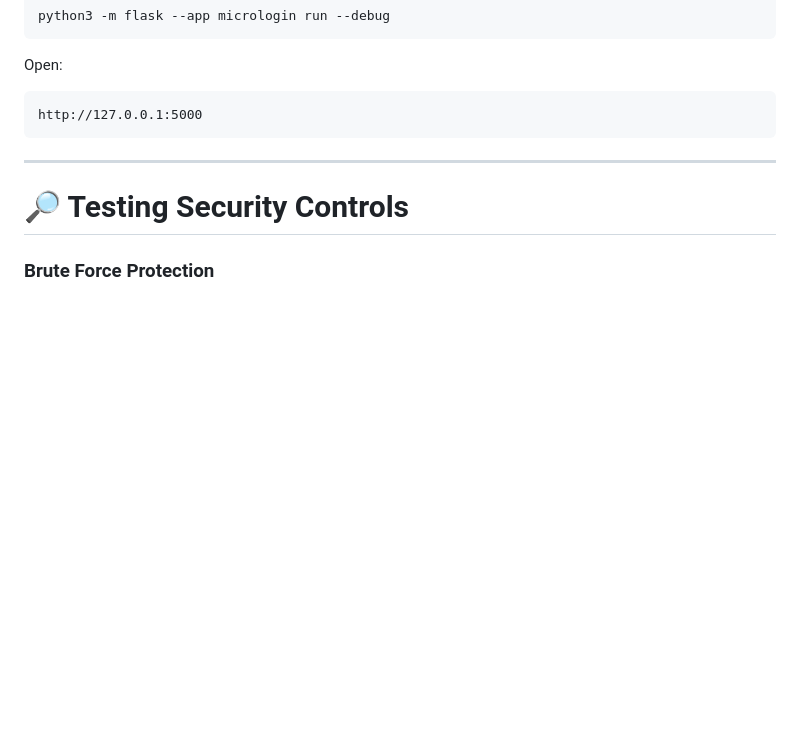
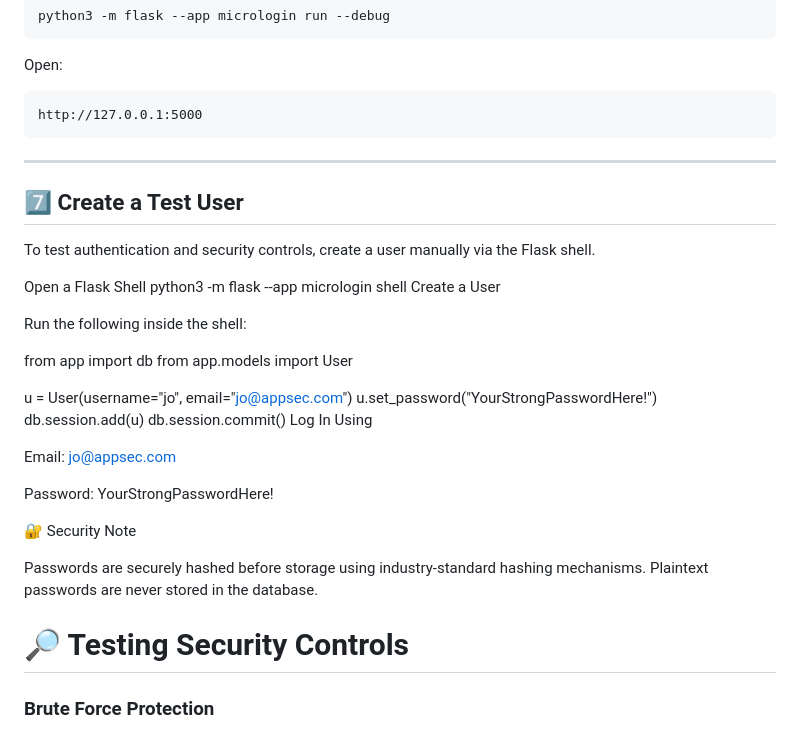
Before and after one commit to briglewis/flask-secure-login-demo, a Markdown page: README.md, the part around the change. GitHub-like rendering; blank space fills up the shorter version.

Commit message:
updated README for clarity

```diff
--- a/README.md
+++ b/README.md
@@ -169,6 +169,34 @@ http://127.0.0.1:5000
 
 ---
 
+## 7️⃣ Create a Test User
+
+To test authentication and security controls, create a user manually via the Flask shell.
+
+Open a Flask Shell
+python3 -m flask --app micrologin shell
+Create a User
+
+Run the following inside the shell:
+
+from app import db
+from app.models import User
+
+u = User(username="jo", email="jo@appsec.com")
+u.set_password("YourStrongPasswordHere!")
+db.session.add(u)
+db.session.commit()
+Log In Using
+
+Email: jo@appsec.com
+
+Password: YourStrongPasswordHere!
+
+🔐 Security Note
+
+Passwords are securely hashed before storage using industry-standard hashing mechanisms. Plaintext passwords are never stored in the database.
+
+
 # 🔎 Testing Security Controls
 
 ### Brute Force Protection
```
